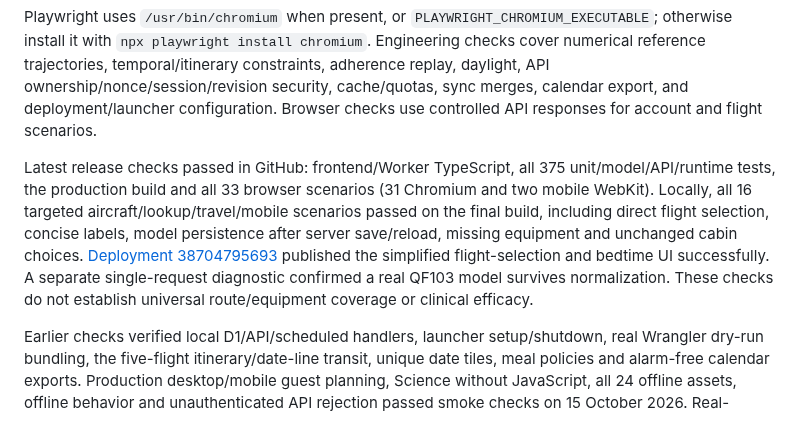
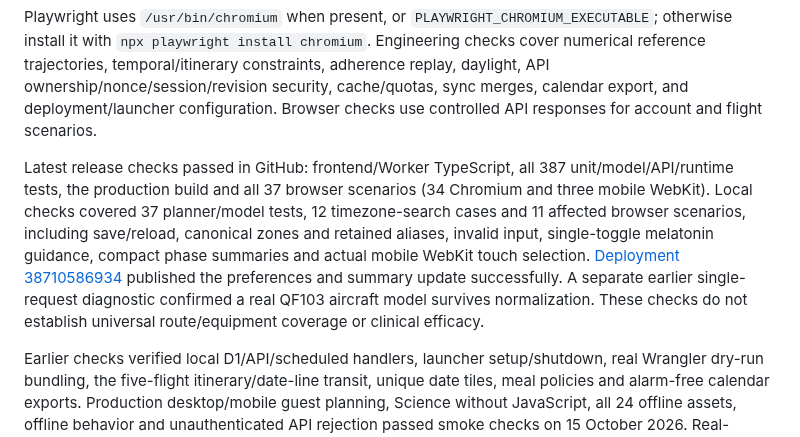
Before and after one commit to maniksurtani/rephase, a Markdown page: README.md, the part around the change. GitHub-like rendering.

Commit message:
Record preferences release and mobile verification [skip ci]

```diff
--- a/README.md
+++ b/README.md
@@ -94,7 +94,7 @@ npm run test:e2e
 
 Playwright uses `/usr/bin/chromium` when present, or `PLAYWRIGHT_CHROMIUM_EXECUTABLE`; otherwise install it with `npx playwright install chromium`. Engineering checks cover numerical reference trajectories, temporal/itinerary constraints, adherence replay, daylight, API ownership/nonce/session/revision security, cache/quotas, sync merges, calendar export, and deployment/launcher configuration. Browser checks use controlled API responses for account and flight scenarios.
 
-Latest release checks passed in GitHub: frontend/Worker TypeScript, all 375 unit/model/API/runtime tests, the production build and all 33 browser scenarios (31 Chromium and two mobile WebKit). Locally, all 16 targeted aircraft/lookup/travel/mobile scenarios passed on the final build, including direct flight selection, concise labels, model persistence after server save/reload, missing equipment and unchanged cabin choices. [Deployment 38704795693](https://github.com/maniksurtani/rephase/actions/runs/38704795693) published the simplified flight-selection and bedtime UI successfully. A separate single-request diagnostic confirmed a real QF103 model survives normalization. These checks do not establish universal route/equipment coverage or clinical efficacy.
+Latest release checks passed in GitHub: frontend/Worker TypeScript, all 387 unit/model/API/runtime tests, the production build and all 37 browser scenarios (34 Chromium and three mobile WebKit). Local checks covered 37 planner/model tests, 12 timezone-search cases and 11 affected browser scenarios, including save/reload, canonical zones and retained aliases, invalid input, single-toggle melatonin guidance, compact phase summaries and actual mobile WebKit touch selection. [Deployment 38710586934](https://github.com/maniksurtani/rephase/actions/runs/38710586934) published the preferences and summary update successfully. A separate earlier single-request diagnostic confirmed a real QF103 aircraft model survives normalization. These checks do not establish universal route/equipment coverage or clinical efficacy.
 
 Earlier checks verified local D1/API/scheduled handlers, launcher setup/shutdown, real Wrangler dry-run bundling, the five-flight itinerary/date-line transit, unique date tiles, meal policies and alarm-free calendar exports. Production desktop/mobile guest planning, Science without JavaScript, all 24 offline assets, offline behavior and unauthenticated API rejection passed smoke checks on 15 October 2026. Real-account automatic saving and signed-in booked-flight import remain owner acceptance checks. QA servers are stopped after verification.
 
```
Also changed, not shown: TODO.md (+7 -1 lines).
